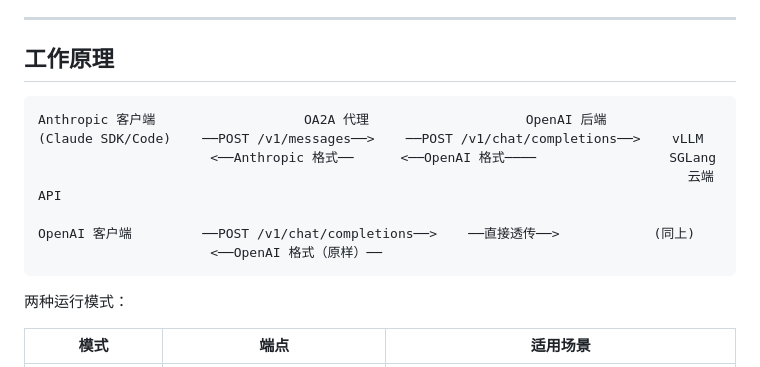
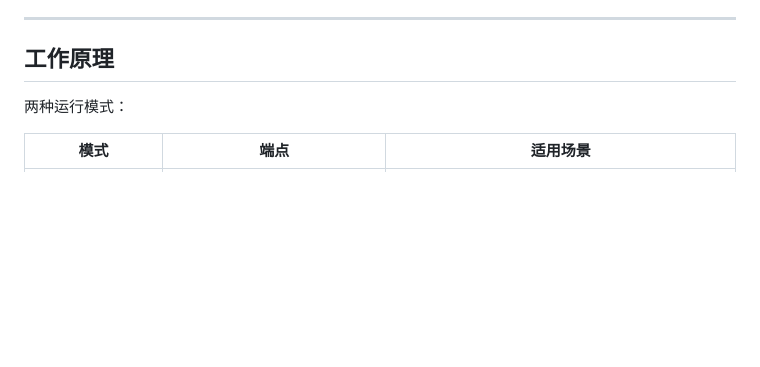
Before and after one commit to dongfangzan/local-openai2anthropic, a Markdown page: README_zh.md, the part around the change. Drawn GitHub-style; blank space fills up the shorter version.

````diff
--- a/README_zh.md
+++ b/README_zh.md
@@ -11,16 +11,6 @@
 ---
 
 ## 工作原理
-
-```
-Anthropic 客户端                   OA2A 代理                    OpenAI 后端
-(Claude SDK/Code)    ──POST /v1/messages──>    ──POST /v1/chat/completions──>    vLLM
-                      <──Anthropic 格式──      <──OpenAI 格式────                 SGLang
-                                                                                   云端 API
-
-OpenAI 客户端         ──POST /v1/chat/completions──>    ──直接透传──>            (同上)
-                      <──OpenAI 格式（原样）──
-```
 
 两种运行模式：
 
````
Also changed, not shown: README.md (+0 -10 lines).
